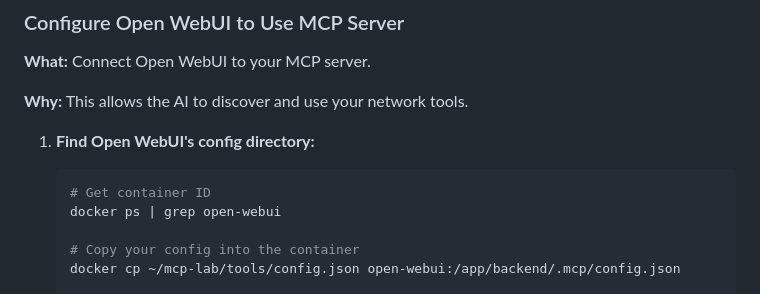
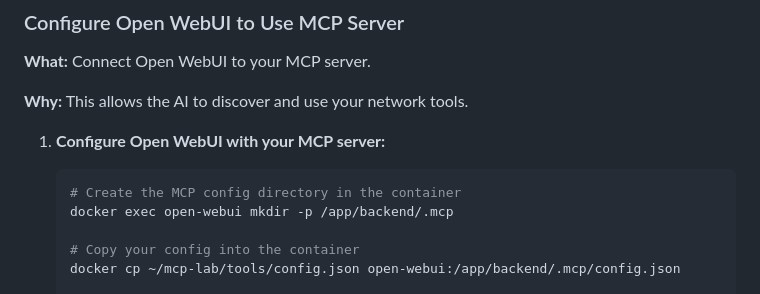
Before and after one commit to seanerama/learning-labs, a Markdown page: mcp/README.md, the part around the change. GitHub-like rendering.

````diff
--- a/mcp/README.md
+++ b/mcp/README.md
@@ -734,10 +734,10 @@ INFO     Starting MCP server 'Network Tools' with transport 'stdio'
 
 **Why:** This allows the AI to discover and use your network tools.
 
-1. **Find Open WebUI's config directory:**
+1. **Configure Open WebUI with your MCP server:**
    ```bash
-   # Get container ID
-   docker ps | grep open-webui
+   # Create the MCP config directory in the container
+   docker exec open-webui mkdir -p /app/backend/.mcp
 
    # Copy your config into the container
    docker cp ~/mcp-lab/tools/config.json open-webui:/app/backend/.mcp/config.json
````
